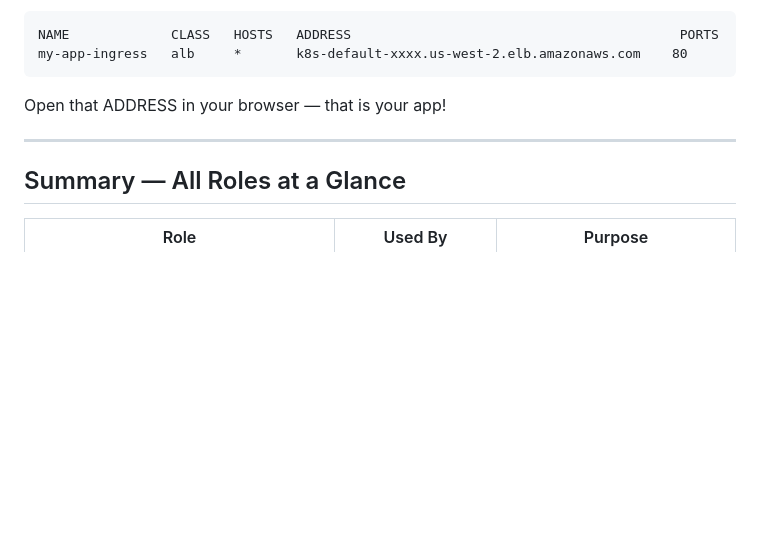
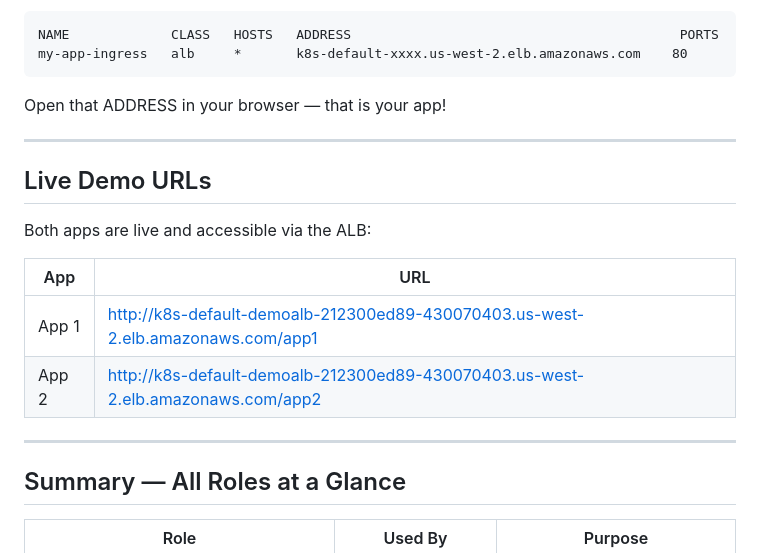
Before and after one commit to vishalrwagh1999/prod-ready-things, a Markdown page: eks-prod/EKS-MANUAL-SETUP.md, the part around the change. Drawn GitHub-style; blank space fills up the shorter version.

Commit message:
docs: add live ALB demo URLs for app1 and app2

```diff
--- a/eks-prod/EKS-MANUAL-SETUP.md
+++ b/eks-prod/EKS-MANUAL-SETUP.md
@@ -553,6 +553,17 @@ Open that ADDRESS in your browser — that is your app!
 
 ---
 
+## Live Demo URLs
+
+Both apps are live and accessible via the ALB:
+
+| App | URL |
+|-----|-----|
+| App 1 | http://k8s-default-demoalb-212300ed89-430070403.us-west-2.elb.amazonaws.com/app1 |
+| App 2 | http://k8s-default-demoalb-212300ed89-430070403.us-west-2.elb.amazonaws.com/app2 |
+
+---
+
 ## Summary — All Roles at a Glance
 
 | Role | Used By | Purpose |
```
